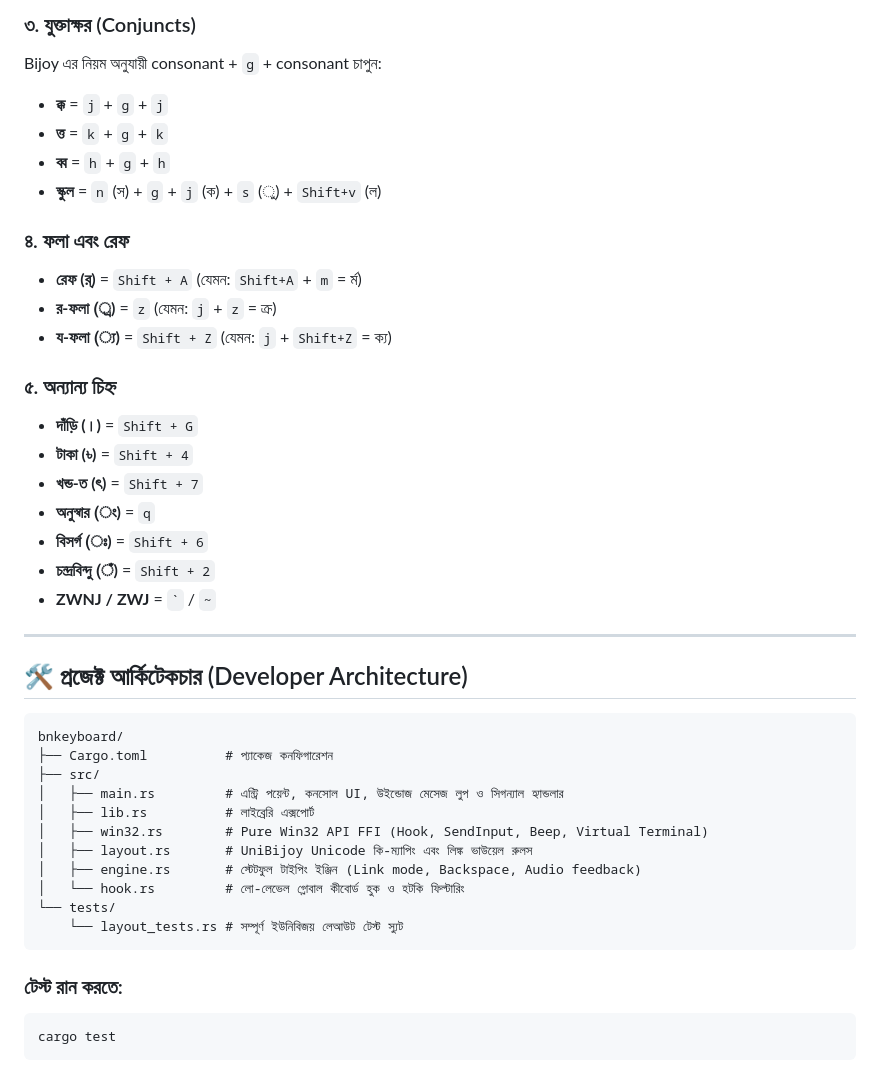
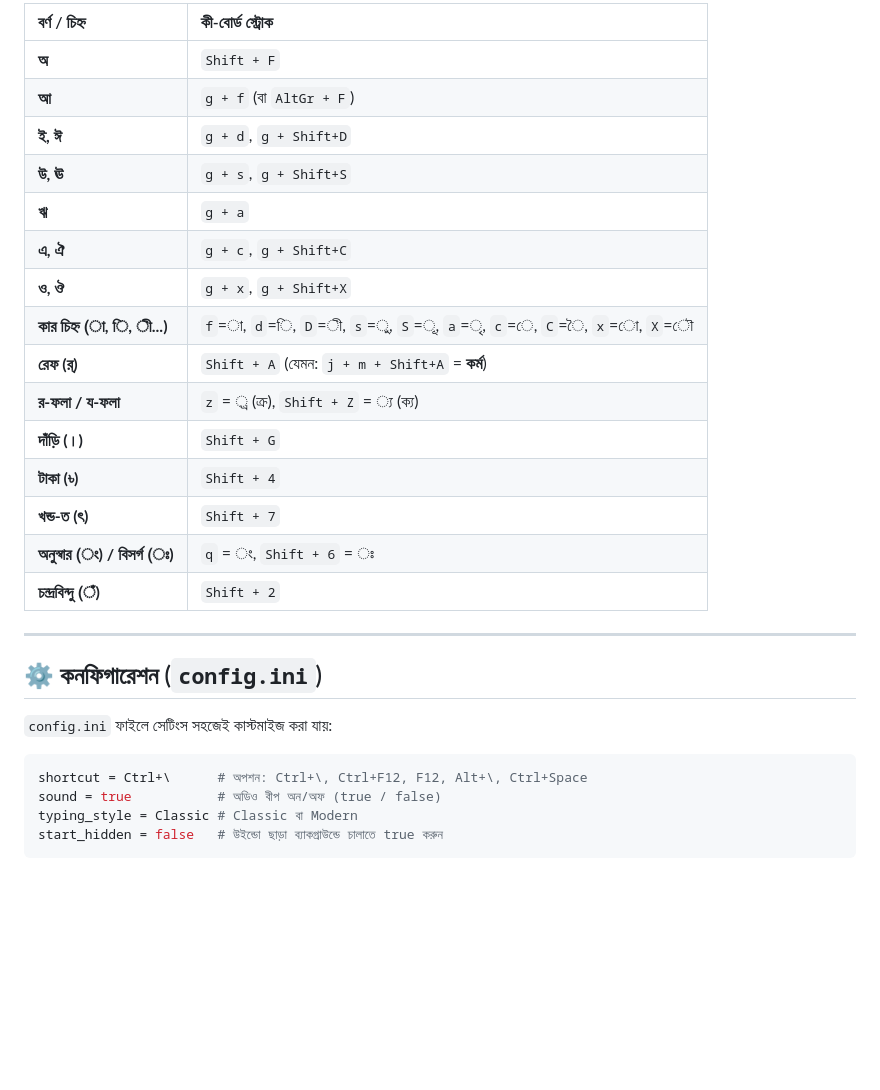
Before and after one commit to sunjilwr/matra-keyboard, a Markdown page: README.md, the part around one of its changes. Drawn GitHub-style; blank space fills up the shorter version.

````diff
--- a/README.md
+++ b/README.md
@@ -74,43 +52,29 @@ cargo run --release
-### ৩. যুক্তাক্ষর (Conjuncts)
-Bijoy এর নিয়ম অনুযায়ী consonant + `g` + consonant চাপুন:
-- **ক্ক** = `j` + `g` + `j`
-- **ত্ত** = `k` + `g` + `k`
-- **ব্ব** = `h` + `g` + `h`
-- **স্কুল** = `n` (স) + `g` + `j` (ক) + `s` (ু) + `Shift+v` (ল)
-
-### ৪. ফলা এবং রেফ
-- **রেফ (র্)** = `Shift + A` (যেমন: `Shift+A` + `m` = র্ম)
-- **র-ফলা (্র)** = `z` (যেমন: `j` + `z` = ক্র)
-- **য-ফলা (্য)** = `Shift + Z` (যেমন: `j` + `Shift+Z` = ক্য)
-
-### ৫. অন্যান্য চিহ্ন
-- **দাঁড়ি (।)** = `Shift + G`
-- **টাকা (৳)** = `Shift + 4`
-- **খন্ড-ত (ৎ)** = `Shift + 7`
-- **অনুস্বার (ং)** = `q`
-- **বিসর্গ (ঃ)** = `Shift + 6`
-- **চন্দ্রবিন্দু (ঁ)** = `Shift + 2`
-- **ZWNJ / ZWJ** = `` ` `` / `~`
+| বর্ণ / চিহ্ন | কী-বোর্ড স্ট্রোক |
+| :--- | :--- |
+| **অ** | `Shift + F` |
+| **আ** | `g + f` (বা `AltGr + F`) |
+| **ই, ঈ** | `g + d`, `g + Shift+D` |
+| **উ, ঊ** | `g + s`, `g + Shift+S` |
+| **ঋ** | `g + a` |
+| **এ, ঐ** | `g + c`, `g + Shift+C` |
+| **ও, ঔ** | `g + x`, `g + Shift+X` |
+| **কার চিহ্ন (া, ি, ী...)** | `f`=া, `d`=ি, `D`=ী, `s`=ু, `S`=ূ, `a`=ৃ, `c`=ে, `C`=ৈ, `x`=ো, `X`=ৌ |
+| **রেফ (র্)** | `Shift + A` (যেমন: `j + m + Shift+A` = **কর্ম**) |
+| **র-ফলা / য-ফলা** | `z` = ্র (ক্র), `Shift + Z` = ্য (ক্য) |
+| **দাঁড়ি (।)** | `Shift + G` |
+| **টাকা (৳)** | `Shift + 4` |
+| **খন্ড-ত (ৎ)** | `Shift + 7` |
+| **অনুস্বার (ং) / বিসর্গ (ঃ)** | `q` = ং, `Shift + 6` = ঃ |
+| **চন্দ্রবিন্দু (ঁ)** | `Shift + 2` |
 
 ---
 
-## 🛠 প্রজেক্ট আর্কিটেকচার (Developer Architecture)
+## ⚙️ কনফিগারেশন (`config.ini`)
 
+`config.ini` ফাইলে সেটিংস সহজেই কাস্টমাইজ করা যায়:
+```ini
+shortcut = Ctrl+\      # অপশন: Ctrl+\, Ctrl+F12, F12, Alt+\, Ctrl+Space
+sound = true           # অডিও বীপ অন/অফ (true / false)
+typing_style = Classic # Classic বা Modern
+start_hidden = false   # উইন্ডো ছাড়া ব্যাকগ্রাউন্ডে চালাতে true করুন
 ```
-bnkeyboard/
-├── Cargo.toml          # প্যাকেজ কনফিগারেশন
-├── src/
-│   ├── main.rs         # এন্ট্রি পয়েন্ট, কনসোল UI, উইন্ডোজ মেসেজ লুপ ও সিগন্যাল হ্যান্ডলার
-│   ├── lib.rs          # লাইব্রেরি এক্সপোর্ট
-│   ├── win32.rs        # Pure Win32 API FFI (Hook, SendInput, Beep, Virtual Terminal)
-│   ├── layout.rs       # UniBijoy Unicode কি-ম্যাপিং এবং লিঙ্ক ভাউয়েল রুলস
-│   ├── engine.rs       # স্টেটফুল টাইপিং ইঞ্জিন (Link mode, Backspace, Audio feedback)
-│   └── hook.rs         # লো-লেভেল গ্লোবাল কীবোর্ড হুক ও হটকি ফিল্টারিং
-└── tests/
-    └── layout_tests.rs # সম্পূর্ণ ইউনিবিজয় লেআউট টেস্ট স্যুট
-```
-
-### টেস্ট রান করতে:
-```bash
-cargo test
-```
````
Also changed, not shown: other parts of README.md (+32 -54 lines), assets/logo.jpg (added), assets/logo.png (added), 9 other files.
